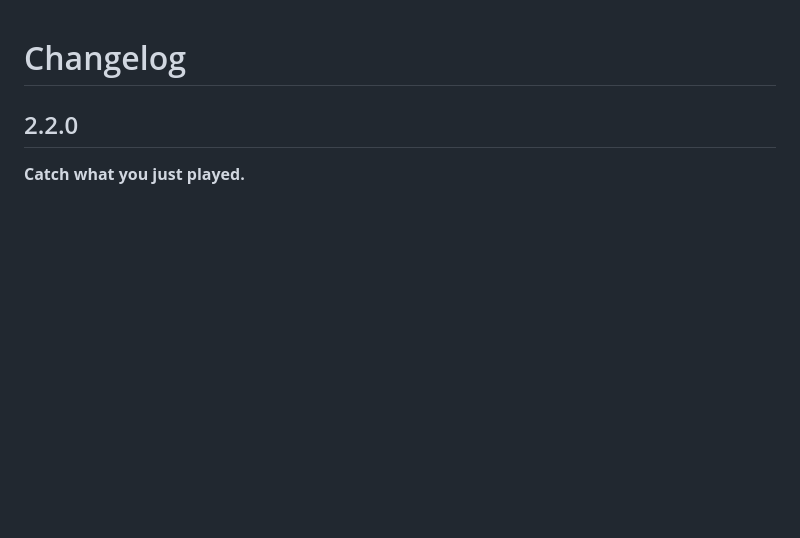
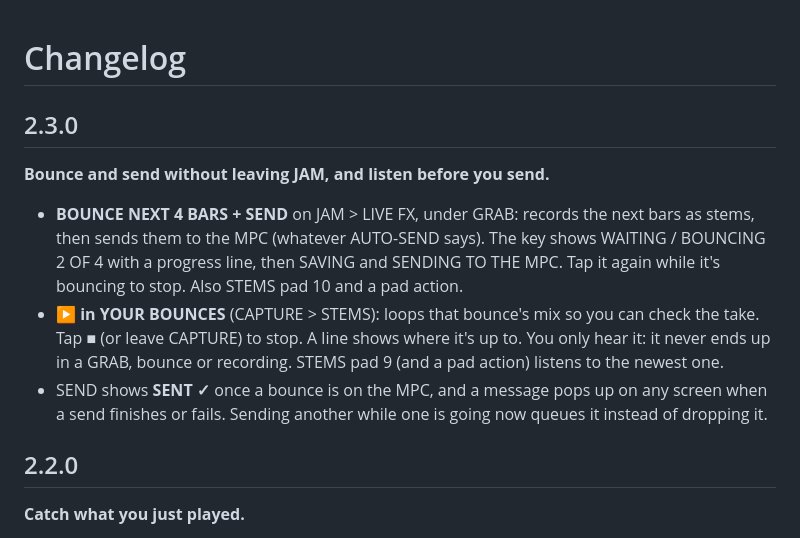
Before and after one commit to PotentialBreakfast/potentialbox, a Markdown page: CHANGELOG.md, the part around the change. GitHub-like rendering; blank space fills up the shorter version.

```diff
--- a/CHANGELOG.md
+++ b/CHANGELOG.md
@@ -1,4 +1,15 @@
 # Changelog
+
+## 2.3.0
+**Bounce and send without leaving JAM, and listen before you send.**
+- **BOUNCE NEXT 4 BARS + SEND** on JAM > LIVE FX, under GRAB: records the next bars as stems, then sends them to
+  the MPC (whatever AUTO-SEND says). The key shows WAITING / BOUNCING 2 OF 4 with a progress line, then SAVING and
+  SENDING TO THE MPC. Tap it again while it's bouncing to stop. Also STEMS pad 10 and a pad action.
+- **▶ in YOUR BOUNCES** (CAPTURE > STEMS): loops that bounce's mix so you can check the take. Tap ■ (or leave
+  CAPTURE) to stop. A line shows where it's up to. You only hear it: it never ends up in a GRAB, bounce or
+  recording. STEMS pad 9 (and a pad action) listens to the newest one.
+- SEND shows **SENT ✓** once a bounce is on the MPC, and a message pops up on any screen when a send finishes or
+  fails. Sending another while one is going now queues it instead of dropping it.
 
 ## 2.2.0
 **Catch what you just played.**
```
Also changed, not shown: README.md (+2 -1 lines), docs/images/capture.png, docs/images/live.png, 6 other files.
